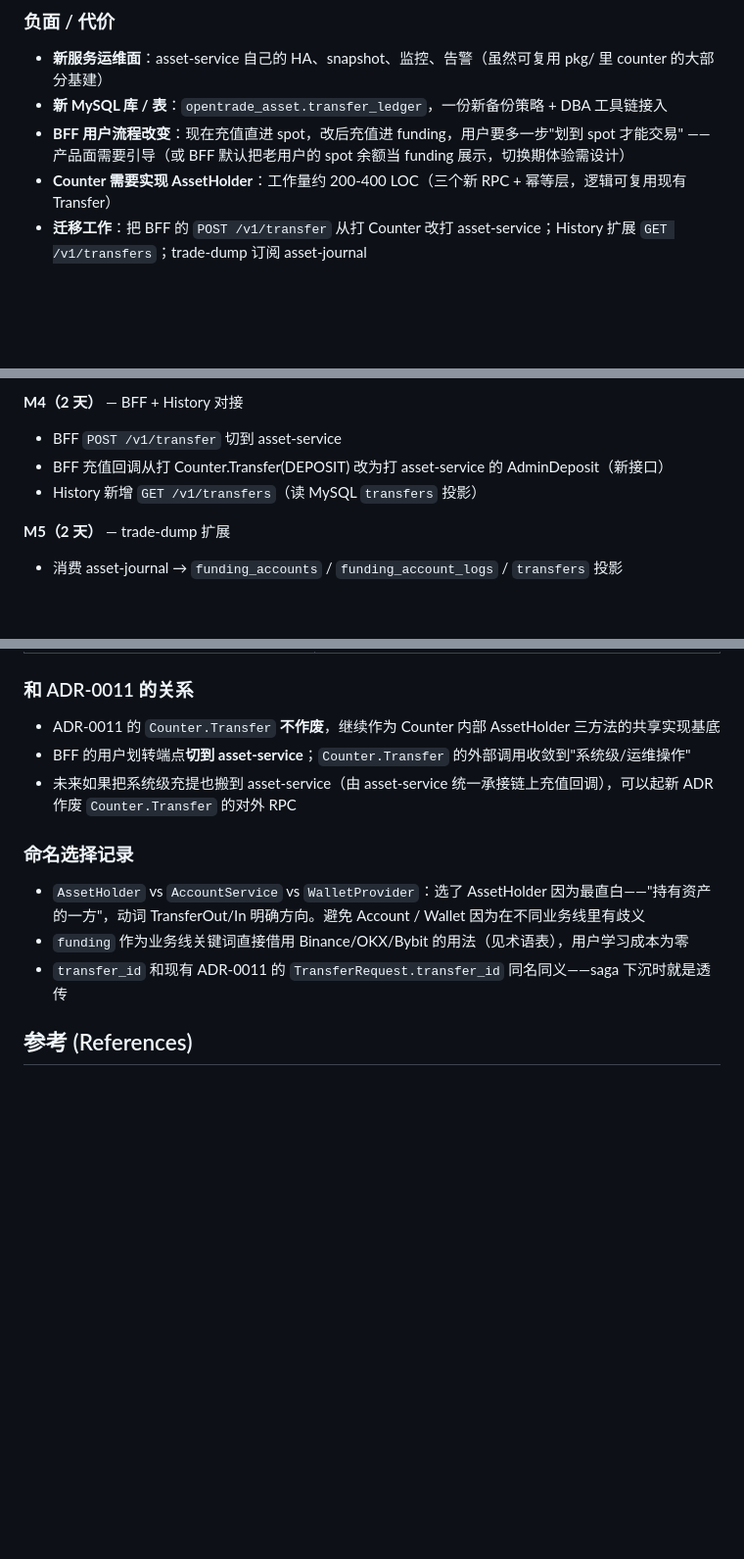
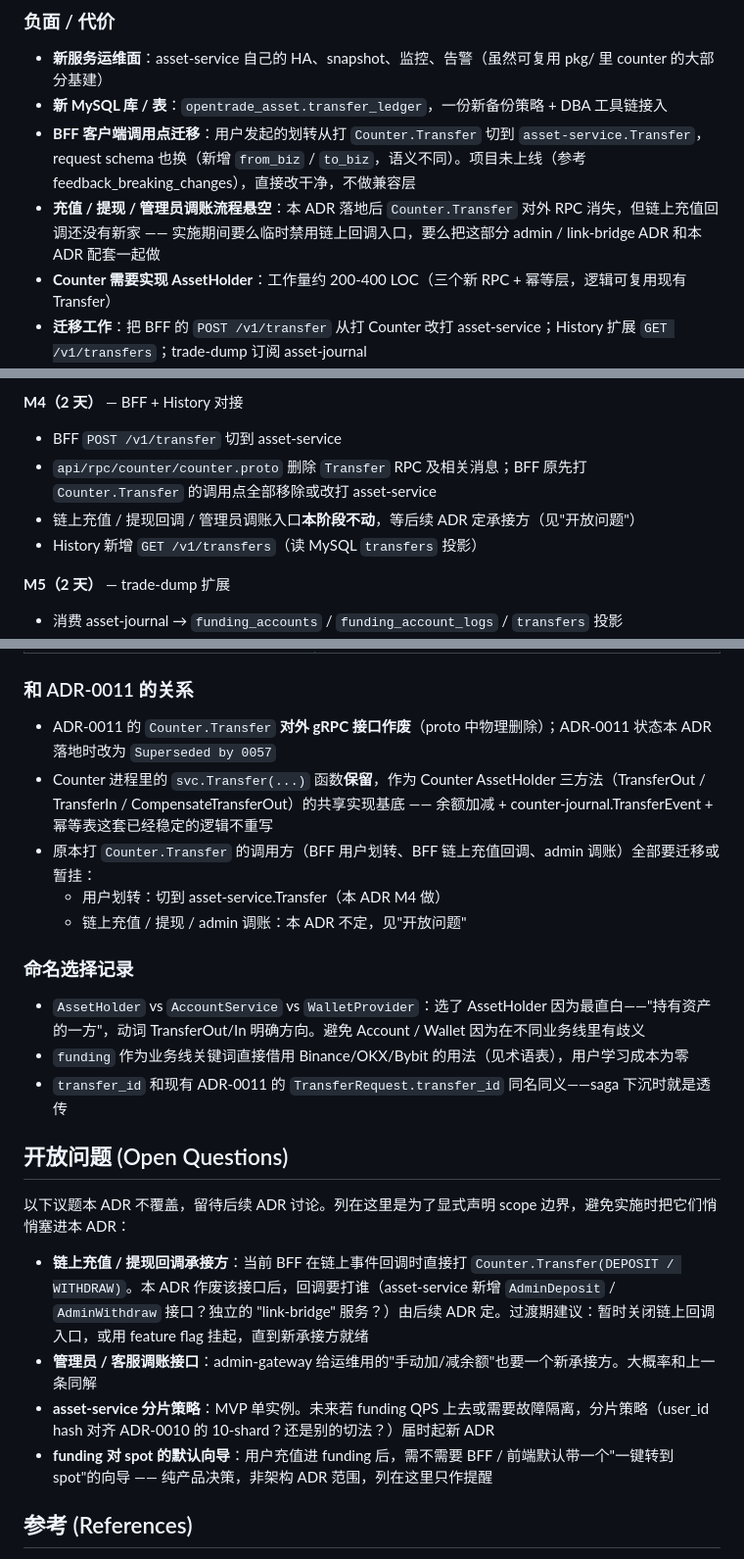
Before and after one commit to cch123/opentrade, a Markdown page: docs/adr/0057-asset-service-and-transfer-saga.md, 3 parts joined by grey strips. Shown at 98% size. Rendered like a GitHub page; blank space fills up the shorter version.

Commit message:
docs(adr): ADR-0057 review 调整 — Counter.Transfer 对外 RPC 作废 + 链上/admin 入口延后
根据 review 反馈调整 ADR-0057：
- BFF 全部划转调用切 asset-service；Counter.Transfer 对外 gRPC 物理删除（proto
  中移除 Transfer RPC + 相关消息）。ADR-0011 将 Superseded by 0057
- Counter 进程内 svc.Transfer 函数保留，作为 AssetHolder 三方法的共享实现基底
- 链上充值 / 提现回调、管理员调账入口承接方不在本 ADR 覆盖范围，新增"开放问题"
  小节显式声明 scope 边界，避免实施时悄悄塞进来
- 澄清 asset-service 同进程承担 funding-holder + saga-orchestrator 两个角色；
  funding wallet 不是独立服务，是 asset-service 内部账户模型
- MVP 单实例部署，分片策略留后续 ADR

Co-Authored-By: Claude Opus 4.7 (1M context) <noreply@anthropic.com>

```diff
--- a/docs/adr/0057-asset-service-and-transfer-saga.md
+++ b/docs/adr/0057-asset-service-and-transfer-saga.md
@@ -292,7 +292,8 @@ asset-service 作为协调者，第一阶段 prepare 两端都冻结，第二阶
 
 - **新服务运维面**：asset-service 自己的 HA、snapshot、监控、告警（虽然可复用 pkg/ 里 counter 的大部分基建）
 - **新 MySQL 库 / 表**：`opentrade_asset.transfer_ledger`，一份新备份策略 + DBA 工具链接入
-- **BFF 用户流程改变**：现在充值直进 spot，改后充值进 funding，用户要多一步"划到 spot 才能交易" —— 产品面需要引导（或 BFF 默认把老用户的 spot 余额当 funding 展示，切换期体验需设计）
+- **BFF 客户端调用点迁移**：用户发起的划转从打 `Counter.Transfer` 切到 `asset-service.Transfer`，request schema 也换（新增 `from_biz` / `to_biz`，语义不同）。项目未上线（参考 feedback_breaking_changes），直接改干净，不做兼容层
+- **充值 / 提现 / 管理员调账流程悬空**：本 ADR 落地后 `Counter.Transfer` 对外 RPC 消失，但链上充值回调还没有新家 —— 实施期间要么临时禁用链上回调入口，要么把这部分 admin / link-bridge ADR 和本 ADR 配套一起做
 - **Counter 需要实现 AssetHolder**：工作量约 200-400 LOC（三个新 RPC + 幂等层，逻辑可复用现有 Transfer）
 - **迁移工作**：把 BFF 的 `POST /v1/transfer` 从打 Counter 改打 asset-service；History 扩展 `GET /v1/transfers`；trade-dump 订阅 asset-journal
 - **端到端划转延迟**：用户看到的划转成功从"一次 Counter RPC（<10ms）"变成"asset → from → to → asset 四跳 + ledger 写（~50ms）"，对产品可接受但需 SLA 文档化
@@ -329,7 +330,8 @@ asset-service 作为协调者，第一阶段 prepare 两端都冻结，第二阶
 
 **M4（2 天）** — BFF + History 对接
 - BFF `POST /v1/transfer` 切到 asset-service
-- BFF 充值回调从打 Counter.Transfer(DEPOSIT) 改为打 asset-service 的 AdminDeposit（新接口）
+- `api/rpc/counter/counter.proto` 删除 `Transfer` RPC 及相关消息；BFF 原先打 `Counter.Transfer` 的调用点全部移除或改打 asset-service
+- 链上充值 / 提现回调 / 管理员调账入口**本阶段不动**，等后续 ADR 定承接方（见"开放问题"）
 - History 新增 `GET /v1/transfers`（读 MySQL `transfers` 投影）
 
 **M5（2 天）** — trade-dump 扩展
@@ -378,15 +380,26 @@ asset-service：
 
 ### 和 ADR-0011 的关系
 
-- ADR-0011 的 `Counter.Transfer` **不作废**，继续作为 Counter 内部 AssetHolder 三方法的共享实现基底
-- BFF 的用户划转端点**切到 asset-service**；`Counter.Transfer` 的外部调用收敛到"系统级/运维操作"
-- 未来如果把系统级充提也搬到 asset-service（由 asset-service 统一承接链上充值回调），可以起新 ADR 作废 `Counter.Transfer` 的对外 RPC
+- ADR-0011 的 `Counter.Transfer` **对外 gRPC 接口作废**（proto 中物理删除）；ADR-0011 状态本 ADR 落地时改为 `Superseded by 0057`
+- Counter 进程里的 `svc.Transfer(...)` 函数**保留**，作为 Counter AssetHolder 三方法（TransferOut / TransferIn / CompensateTransferOut）的共享实现基底 —— 余额加减 + counter-journal.TransferEvent + 幂等表这套已经稳定的逻辑不重写
+- 原本打 `Counter.Transfer` 的调用方（BFF 用户划转、BFF 链上充值回调、admin 调账）全部要迁移或暂挂：
+  - 用户划转：切到 asset-service.Transfer（本 ADR M4 做）
+  - 链上充值 / 提现 / admin 调账：本 ADR 不定，见"开放问题"
 
 ### 命名选择记录
 
 - `AssetHolder` vs `AccountService` vs `WalletProvider`：选了 AssetHolder 因为最直白——"持有资产的一方"，动词 TransferOut/In 明确方向。避免 Account / Wallet 因为在不同业务线里有歧义
 - `funding` 作为业务线关键词直接借用 Binance/OKX/Bybit 的用法（见术语表），用户学习成本为零
 - `transfer_id` 和现有 ADR-0011 的 `TransferRequest.transfer_id` 同名同义——saga 下沉时就是透传
+
+## 开放问题 (Open Questions)
+
+以下议题本 ADR 不覆盖，留待后续 ADR 讨论。列在这里是为了显式声明 scope 边界，避免实施时把它们悄悄塞进本 ADR：
+
+- **链上充值 / 提现回调承接方**：当前 BFF 在链上事件回调时直接打 `Counter.Transfer(DEPOSIT / WITHDRAW)`。本 ADR 作废该接口后，回调要打谁（asset-service 新增 `AdminDeposit` / `AdminWithdraw` 接口？独立的 "link-bridge" 服务？）由后续 ADR 定。过渡期建议：暂时关闭链上回调入口，或用 feature flag 挂起，直到新承接方就绪
+- **管理员 / 客服调账接口**：admin-gateway 给运维用的"手动加/减余额"也要一个新承接方。大概率和上一条同解
+- **asset-service 分片策略**：MVP 单实例。未来若 funding QPS 上去或需要故障隔离，分片策略（user_id hash 对齐 ADR-0010 的 10-shard？还是别的切法？）届时起新 ADR
+- **funding 对 spot 的默认向导**：用户充值进 funding 后，需不需要 BFF / 前端默认带一个"一键转到 spot"的向导 —— 纯产品决策，非架构 ADR 范围，列在这里只作提醒
 
 ## 参考 (References)
 
```
Also changed, not shown: other parts of docs/adr/0057-asset-service-and-transfer-saga.md (+1 -1 lines).
